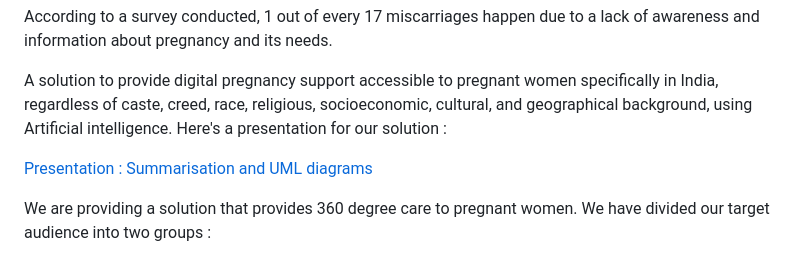
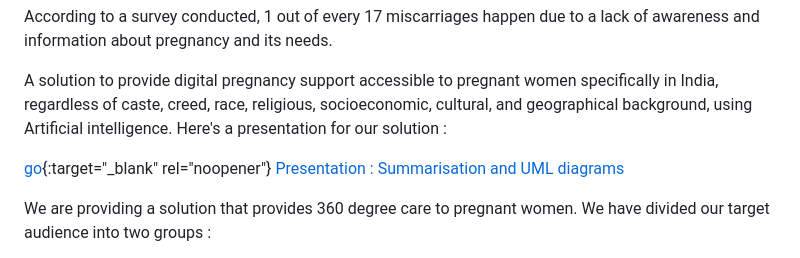
Before and after one commit to WingedRepo/Janani, a Markdown page: README.md, the part around the change. GitHub-like rendering.

```diff
--- a/README.md
+++ b/README.md
@@ -6,7 +6,8 @@ According to a survey conducted, 1 out of every 17 miscarriages happen due to a
 A solution to provide digital pregnancy support accessible to pregnant women specifically in India, regardless of caste, creed, race, religious, socioeconomic, cultural, and geographical background, using Artificial intelligence.
 Here's a presentation for our solution :
 
-<a href="[http://stackoverflow.com](https://docs.google.com/presentation/d/1Cf3MvXk9aZrXj9P85OwKzsneD3YVtJ-kn8vGpL_mEcM/edit#slide=id.g23d2ea57c3a_0_48)" target="_blank">Presentation : Summarisation and UML diagrams</a>
+[go](http://stackoverflow.com){:target="_blank" rel="noopener"}
+<a href="[https://docs.google.com/presentation/d/1Cf3MvXk9aZrXj9P85OwKzsneD3YVtJ-kn8vGpL_mEcM/edit#slide=id.g23d2ea57c3a_0_48]" target="_blank">Presentation : Summarisation and UML diagrams</a>
 
 
 We are providing a solution that provides 360 degree care to pregnant women.
```
